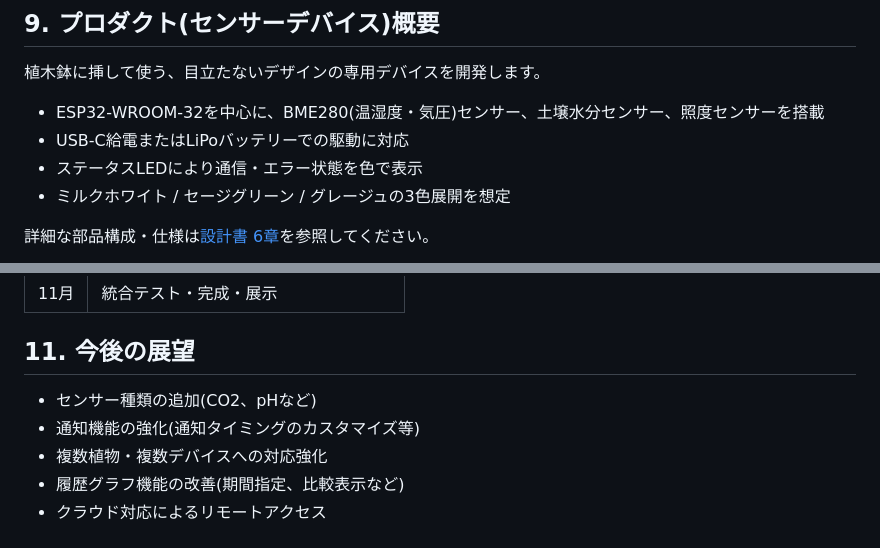
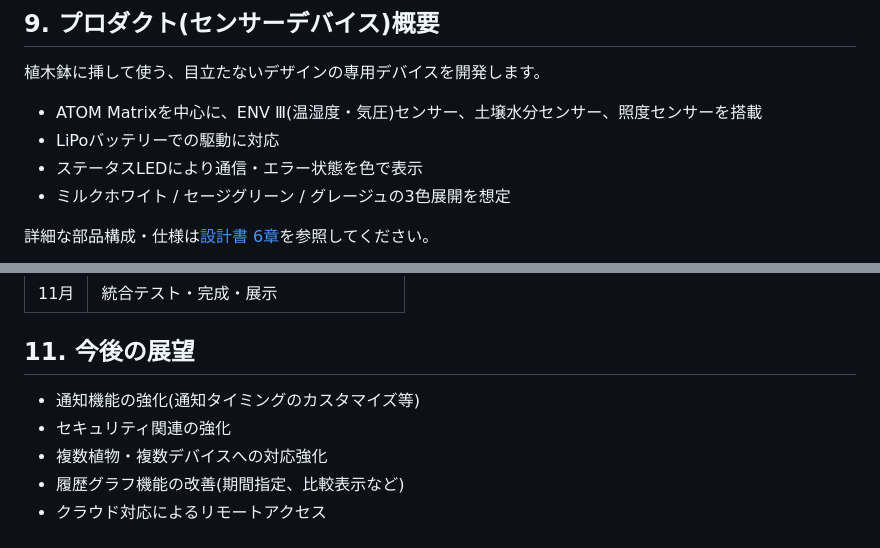
Before and after one commit to Amemiyakana890/plant-monitoring, a Markdown page: docs/concept.md, 2 parts joined by grey strips. GitHub-like rendering.

```diff
--- a/docs/concept.md
+++ b/docs/concept.md
@@ -80,8 +80,8 @@ Flutter(アプリ)
 
 植木鉢に挿して使う、目立たないデザインの専用デバイスを開発します。
 
-- ESP32-WROOM-32を中心に、BME280(温湿度・気圧)センサー、土壌水分センサー、照度センサーを搭載
-- USB-C給電またはLiPoバッテリーでの駆動に対応
+- ATOM Matrixを中心に、ENV Ⅲ(温湿度・気圧)センサー、土壌水分センサー、照度センサーを搭載
+- LiPoバッテリーでの駆動に対応
 - ステータスLEDにより通信・エラー状態を色で表示
 - ミルクホワイト / セージグリーン / グレージュの3色展開を想定
 
@@ -99,8 +99,8 @@ Flutter(アプリ)
 
 ## 11. 今後の展望
 
-- センサー種類の追加(CO2、pHなど)
 - 通知機能の強化(通知タイミングのカスタマイズ等)
+- セキュリティ関連の強化
 - 複数植物・複数デバイスへの対応強化
 - 履歴グラフ機能の改善(期間指定、比較表示など)
 - クラウド対応によるリモートアクセス
```
